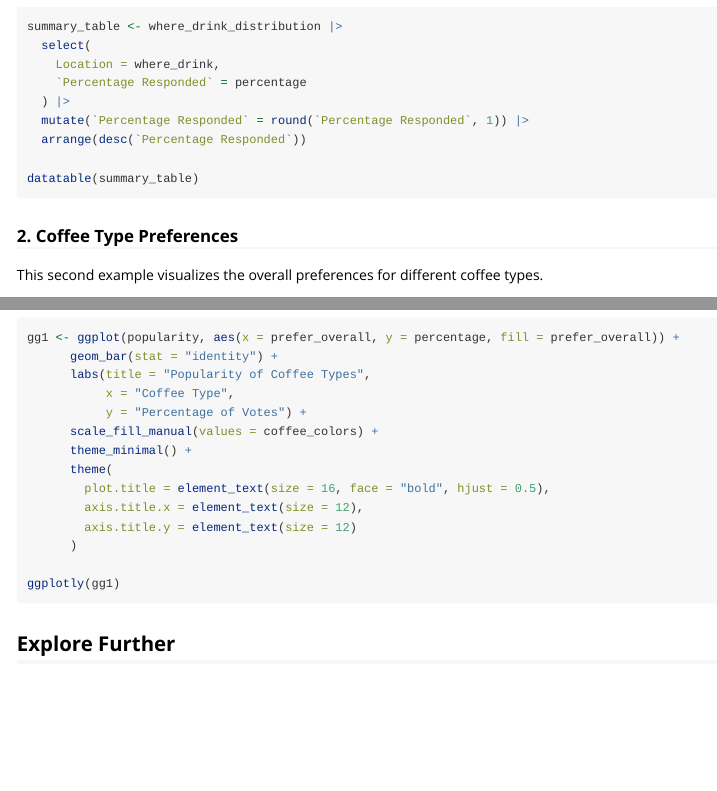
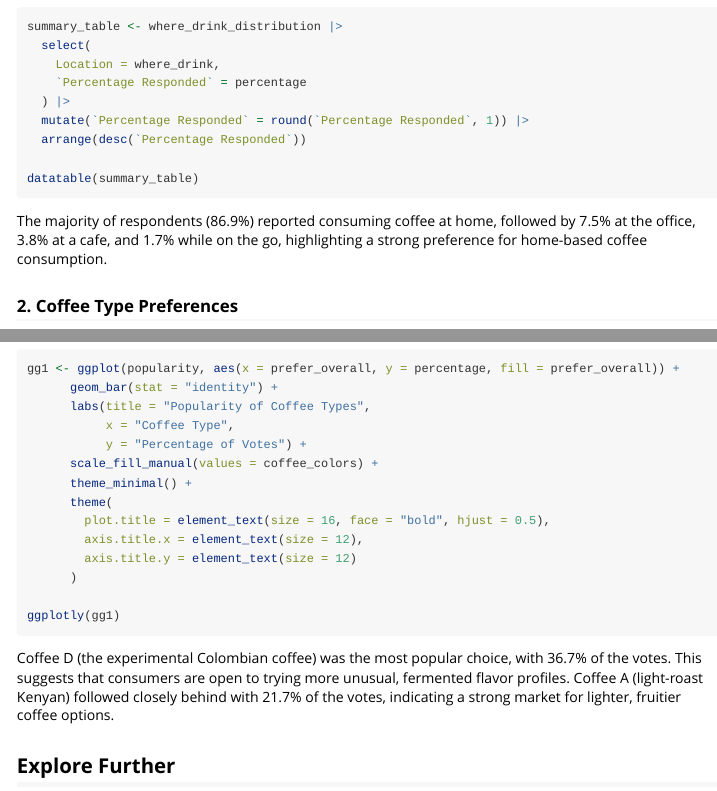
Before and after one commit to ETC5523-2024/assignment-4-packages-and-shiny-apps-wlai0012, an R Markdown document (CoffeeSurvey/vignettes/coffee_survey.Rmd): the page in a window 1100 px wide, from 1040 px down, and a second part further down, joined at a grey line. Rendered offline with R 4.5, knitr and Pandoc, with nearby package versions; the code chunks are not run, so their results and figures are left out.

Commit message:
Modified vignettes page

````diff
--- a/CoffeeSurvey/vignettes/coffee_survey.Rmd
+++ b/CoffeeSurvey/vignettes/coffee_survey.Rmd
@@ -80,6 +80,8 @@ summary_table <- where_drink_distribution |>
 datatable(summary_table)
 ```
 
+The majority of respondents (86.9%) reported consuming coffee at home, followed by 7.5% at the office, 3.8% at a cafe, and 1.7% while on the go, highlighting a strong preference for home-based coffee consumption.
+
 ### 2. Coffee Type Preferences
 
 This second example visualizes the overall preferences for different coffee types.
@@ -119,6 +121,7 @@ gg1 <- ggplot(popularity, aes(x = prefer_overall, y = percentage, fill = prefer_
 
 ggplotly(gg1)
 ```
+Coffee D (the experimental Colombian coffee) was the most popular choice, with 36.7% of the votes. This suggests that consumers are open to trying more unusual, fermented flavor profiles. Coffee A (light-roast Kenyan) followed closely behind with 21.7% of the votes, indicating a strong market for lighter, fruitier coffee options.
 
 ## Explore Further
 
````
Also changed, not shown: CoffeeSurvey/docs/pkgdown.yml, CoffeeSurvey/docs/search.json, docs/pkgdown.yml, docs/search.json, 2 other files.
